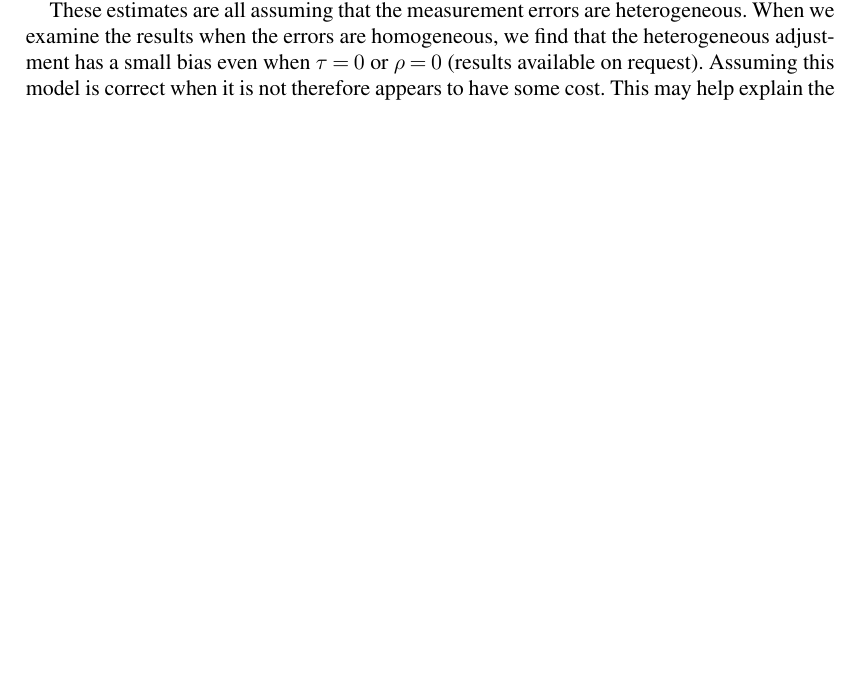
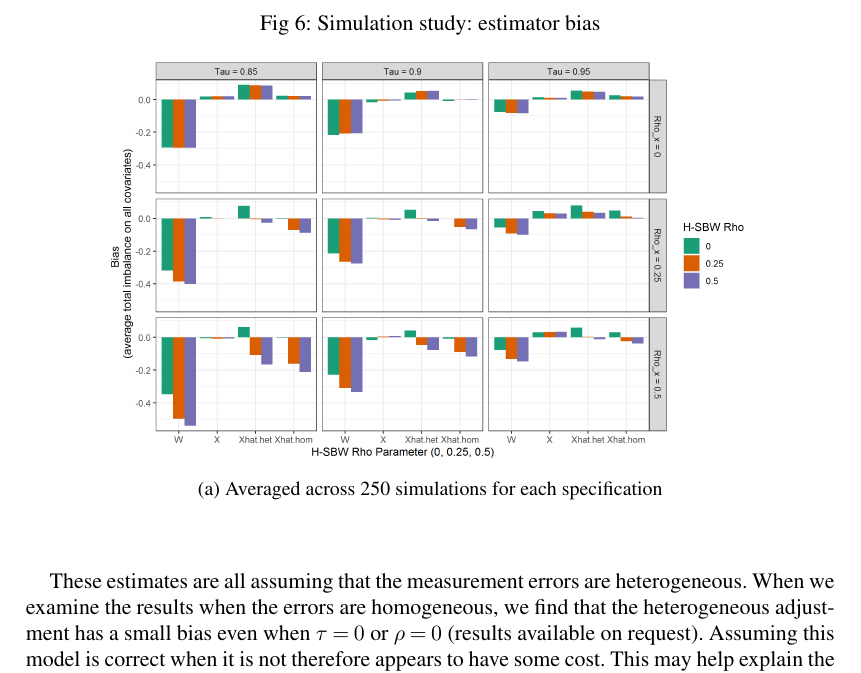
Before and after one commit to mrubinst757/Medicaid-Expansion-Paper, a LaTeX document (main-revised.tex, which reads Text_files/simulation-study.tex): part of page 44 of 45 before the commit and part of page 45 of 46 after it, cut at the place of the change, the shorter picture padded with empty space. Compiled offline with pdfLaTeX.

Commit message:
Updates from Overleaf

```diff
--- a/Text_files/simulation-study.tex
+++ b/Text_files/simulation-study.tex
@@ -60,6 +60,16 @@ We present selected results from this study. We consider parameterizations where
 
 We highlight a few interesting results from this plot. First, balancing on $W$ results in bias, and the bias increases with as $\tau$ decreases. Moreover, when all of the covariates are uncorrelated (ie the top panel), balancing on $X$, $Xhat-het$, or $Xhat-hom$ results in approximately unbiased estimates for all values of $\rho$. This aligns with our theoretic results in Appendix A Section I. However, we also see that when $X$ are correlated, setting $\rho > 0$ results in biased estimates for $Xhat-het$ or $Xhat-hom$. On the other hand, if we know the true values of $X$, H-SBW still results in an unbiased estimate. This also aligns with our results in Appendix A, Sections II and III. However, the bias from H-SBW is still much less than the bias for the corresponding estimates that balance on $W$.
 
+\begin{figure}[H]
+\begin{center}
+    \caption{Simulation study: estimator bias}
+    \label{fig:loveplotc1}
+    \includegraphics[scale=0.5]{01_Plots/bias-plot.png}
+    \subcaption{Averaged across 250 simulations for each specification}
+\end{center}
+\end{figure}
+
+
 These estimates are all assuming that the measurement errors are heterogeneous. When we examine the results when the errors are homogeneous, we find that the heterogeneous adjustment has a small bias even when $\tau = 0$ or $\rho = 0$ (results available on request). Assuming this model is correct when it is not therefore appears to have some cost. This may help explain the worse performance we found in for the heterogeneous adjustment in our study in Section~\ref{ssec:allresults}.
 
 We next calculate the standard deviation of the observed estimates. Figure YY displays these results. Unsurprisingly, we find that we obtain a modest variance reduction as we increase $\rho$. Interestingly, even when $\rho$ is incorrect (assumed $0.5$ instead of $0.25$), we tend to much better than when assuming $\rho = 0$, and the performance is in general comparable between $\rho = 0.25$ and $\rho = 0.5$.
```
